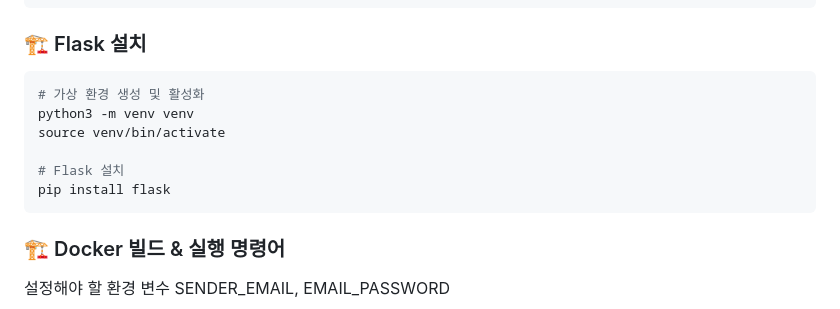
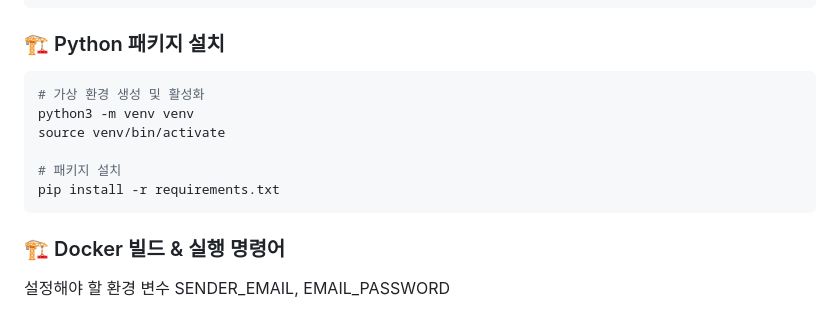
Before and after one commit to recoild/security_scanner_study, a Markdown page: README.md, the part around the change. Drawn GitHub-style.

````diff
--- a/README.md
+++ b/README.md
@@ -44,15 +44,15 @@ sudo apt-get update
 sudo apt-get install trivy -y
 ```
 
-### 🏗️ Flask 설치
+### 🏗️ Python 패키지 설치
 
 ```bash
 # 가상 환경 생성 및 활성화
 python3 -m venv venv
 source venv/bin/activate
 
-# Flask 설치
-pip install flask
+# 패키지 설치
+pip install -r requirements.txt
 ```
 
 ### 🏗️ Docker 빌드 & 실행 명령어
````
